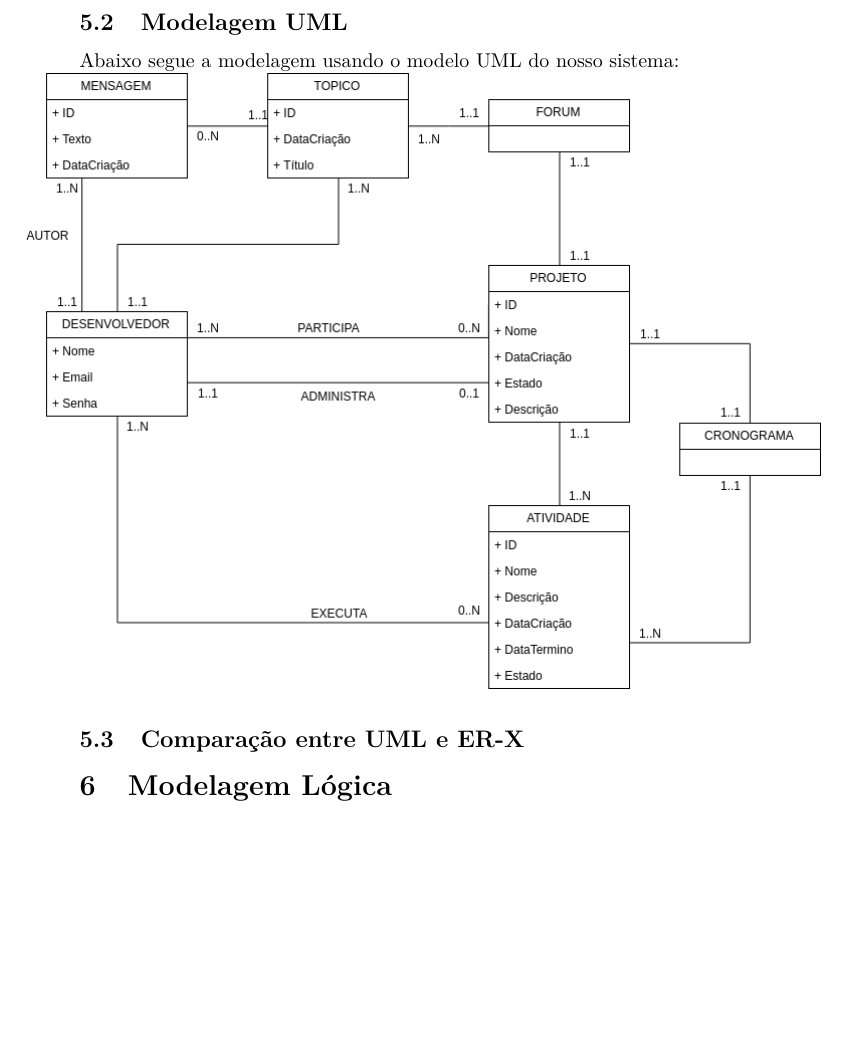
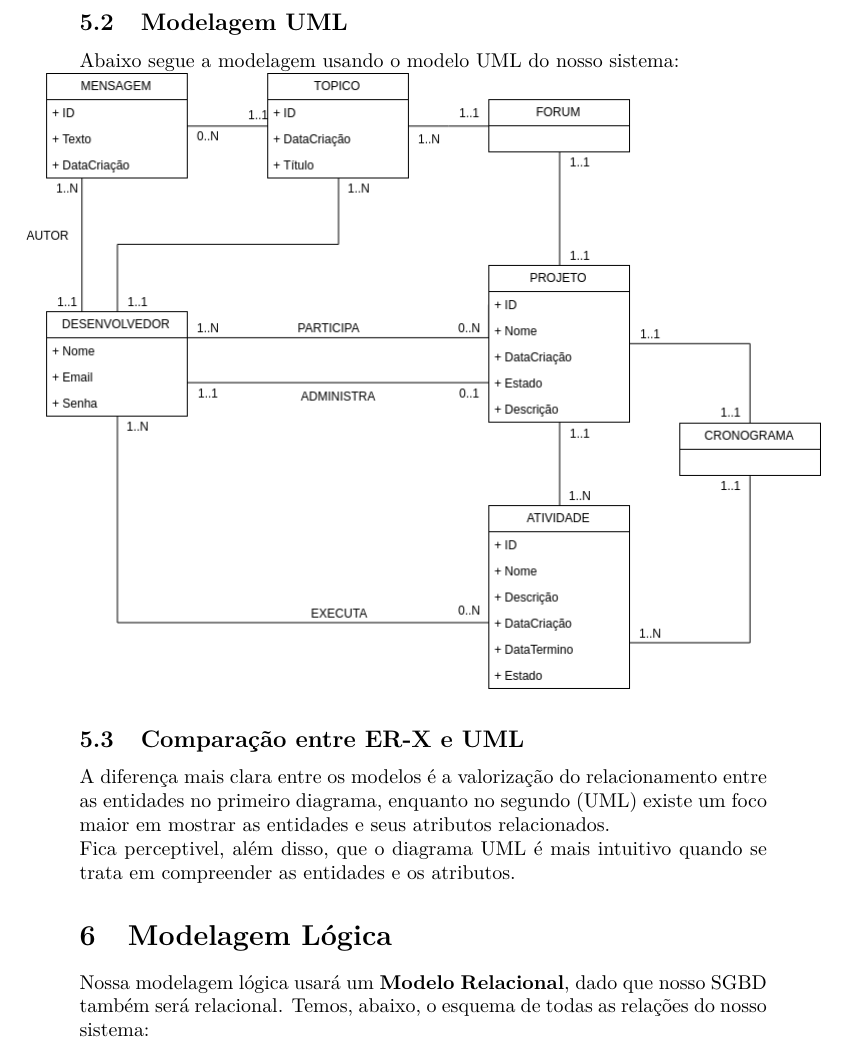
Before and after one commit to victorsenam/mac0350, a LaTeX document (fase2/requisitos.tex): part of page 6 of 6 before the commit and part of page 6 of 8 after it, cut so that both start at the same text, the shorter picture padded with empty space. Compiled offline with pdfLaTeX.

Commit message:
adicionando o modelo relacional

```diff
--- a/fase2/requisitos.tex
+++ b/fase2/requisitos.tex
@@ -116,12 +116,13 @@
 	Abaixo segue a modelagem usando o modelo UML do nosso sistema:\\
 	\makebox[\textwidth]{\includegraphics[width=14cm]{img/uml.png}}
 
-	\subsection{Comparação entre UML e ER-X}
-
-
+	\subsection{Comparação entre ER-X e UML}
+	A diferença mais clara entre os modelos é a valorização do relacionamento entre as entidades no primeiro diagrama, enquanto no segundo (UML) existe um foco maior em mostrar as entidades e seus atributos relacionados.\\
+	Fica perceptivel, além disso, que o diagrama UML é mais intuitivo quando se trata em compreender as entidades e os atributos.
 
 \section{Modelagem Lógica}
-
+	Nossa modelagem lógica usará um \textbf{Modelo Relacional}, dado que nosso SGBD também será relacional. Temos, abaixo, o esquema de todas as relações do nosso sistema:\\
+	\makebox[\textwidth]{\includegraphics[width=14cm]{img/relacional.png}}
 
 
 \section{Modelagem Física}
```
Also changed, not shown: fase2/img/relacional.png (added).
